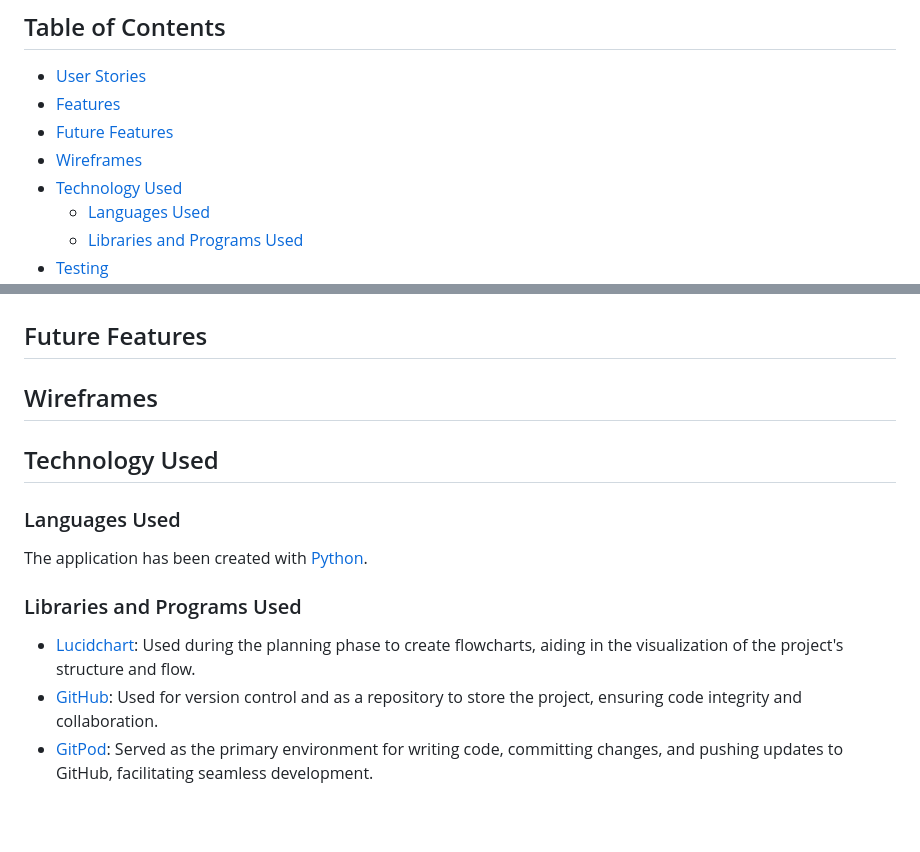
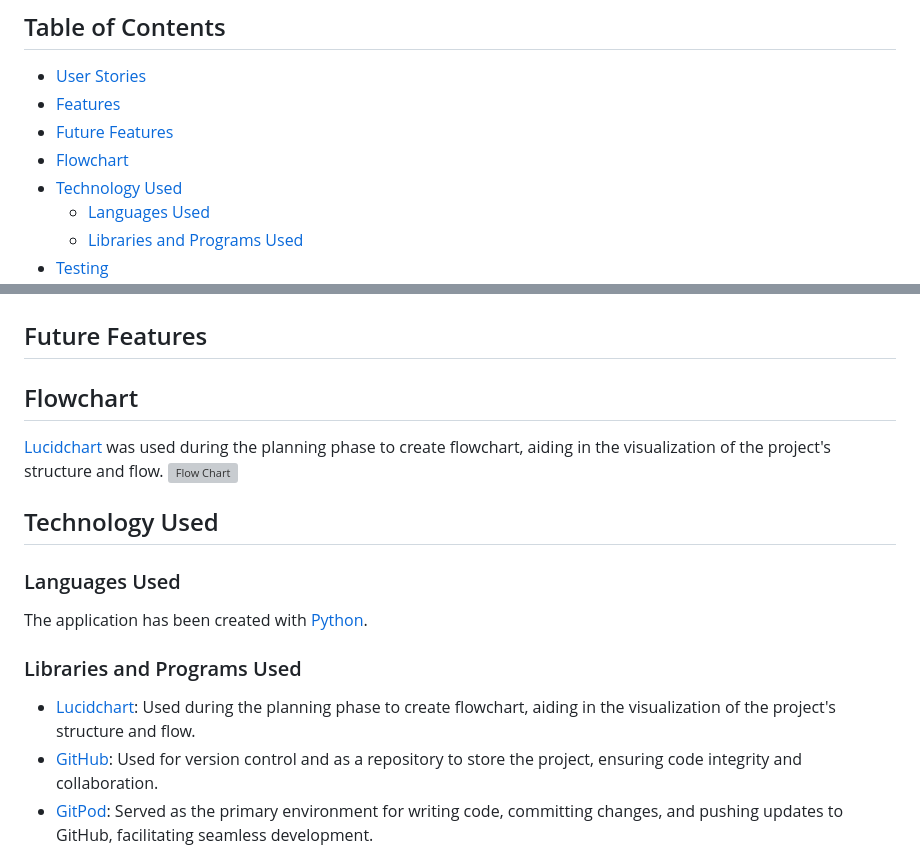
Before and after one commit to IvoSt98/calculator-for-salary, a Markdown page: README.md, 2 parts joined by grey strips. Drawn GitHub-style; blank space fills up the shorter version; grey boxes are pictures that could not be loaded.

Commit message:
The name of section Wirreframes were exchanged with Flowchart, was added content and was updated the name in Table of contents too

```diff
--- a/README.md
+++ b/README.md
@@ -10,7 +10,7 @@ The Salary/Income Calculator is an open-source, interactive command-line utility
 * [User Stories](#user-stories)
 * [Features](#features)
 * [Future Features](#future-features)
-* [Wireframes](#wireframes)
+* [Flowchart](#flowchart)
 * [Technology Used](#technology-used)
    + [Languages Used](#languages-used)
    + [Libraries and Programs Used](#libraries-and-programs-used)
@@ -39,7 +39,10 @@ The Salary/Income Calculator is an open-source, interactive command-line utility
 
 ## Features
 ## Future Features
-## Wireframes
+## Flowchart
+
+[Lucidchart](https://www.lucidchart.com/pages/?) was used during the planning phase to create flowchart, aiding in the visualization of the project's structure and flow.
+![Flow Chart](readme-images/flow-chart.png)
 
 ## Technology Used
 ### Languages Used
@@ -48,7 +51,7 @@ The application has been created with [Python](https://en.wikipedia.org/wiki/Pyt
 
 ### Libraries and Programs Used
 
-+ [Lucidchart](https://www.lucidchart.com/pages/?): Used during the planning phase to create flowcharts, aiding in the visualization of the project's structure and flow.
++ [Lucidchart](https://www.lucidchart.com/pages/?): Used during the planning phase to create flowchart, aiding in the visualization of the project's structure and flow.
 + [GitHub](https://github.com/): Used for version control and as a repository to store the project, ensuring code integrity and collaboration.
 + [GitPod](https://www.gitpod.io/): Served as the primary environment for writing code, committing changes, and pushing updates to GitHub, facilitating seamless development.
 + [Heroku](https://id.heroku.com/login): Deployed to host and deploy the final project, providing a reliable platform for public access.
```
